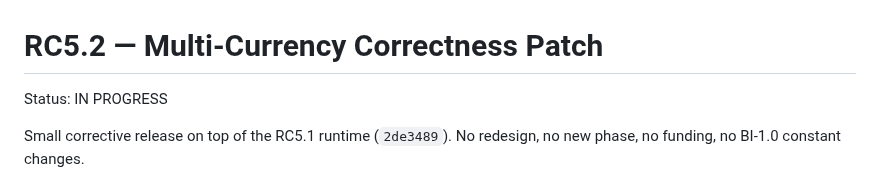
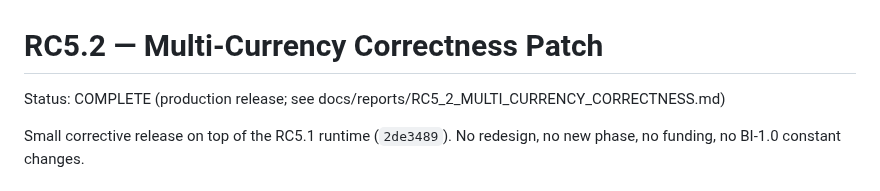
Before and after one commit to oculusrex14/bid-lols, a Markdown page: docs/phases/RC5_2_MULTI_CURRENCY_CORRECTNESS.md, the part around the change. GitHub-like rendering.

```diff
--- a/docs/phases/RC5_2_MULTI_CURRENCY_CORRECTNESS.md
+++ b/docs/phases/RC5_2_MULTI_CURRENCY_CORRECTNESS.md
@@ -1,6 +1,6 @@
 # RC5.2 — Multi-Currency Correctness Patch
 
-Status: IN PROGRESS
+Status: COMPLETE (production release; see docs/reports/RC5_2_MULTI_CURRENCY_CORRECTNESS.md)
 
 Small corrective release on top of the RC5.1 runtime (`2de3489`). No
 redesign, no new phase, no funding, no BI-1.0 constant changes.
```
Also changed, not shown: docs/STATE.md (+14 -5 lines), docs/reports/RC5_2_MULTI_CURRENCY_CORRECTNESS.md (added, +388 -0 lines).
